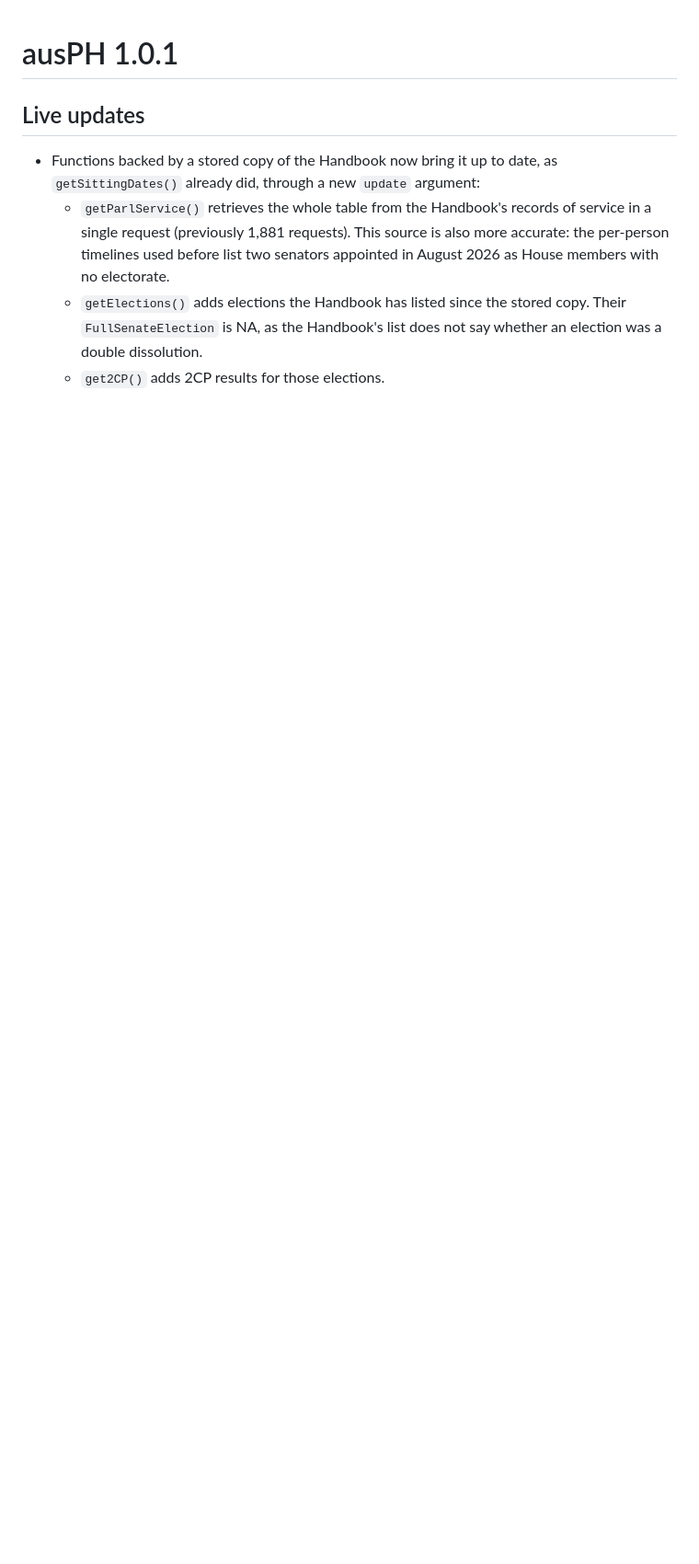
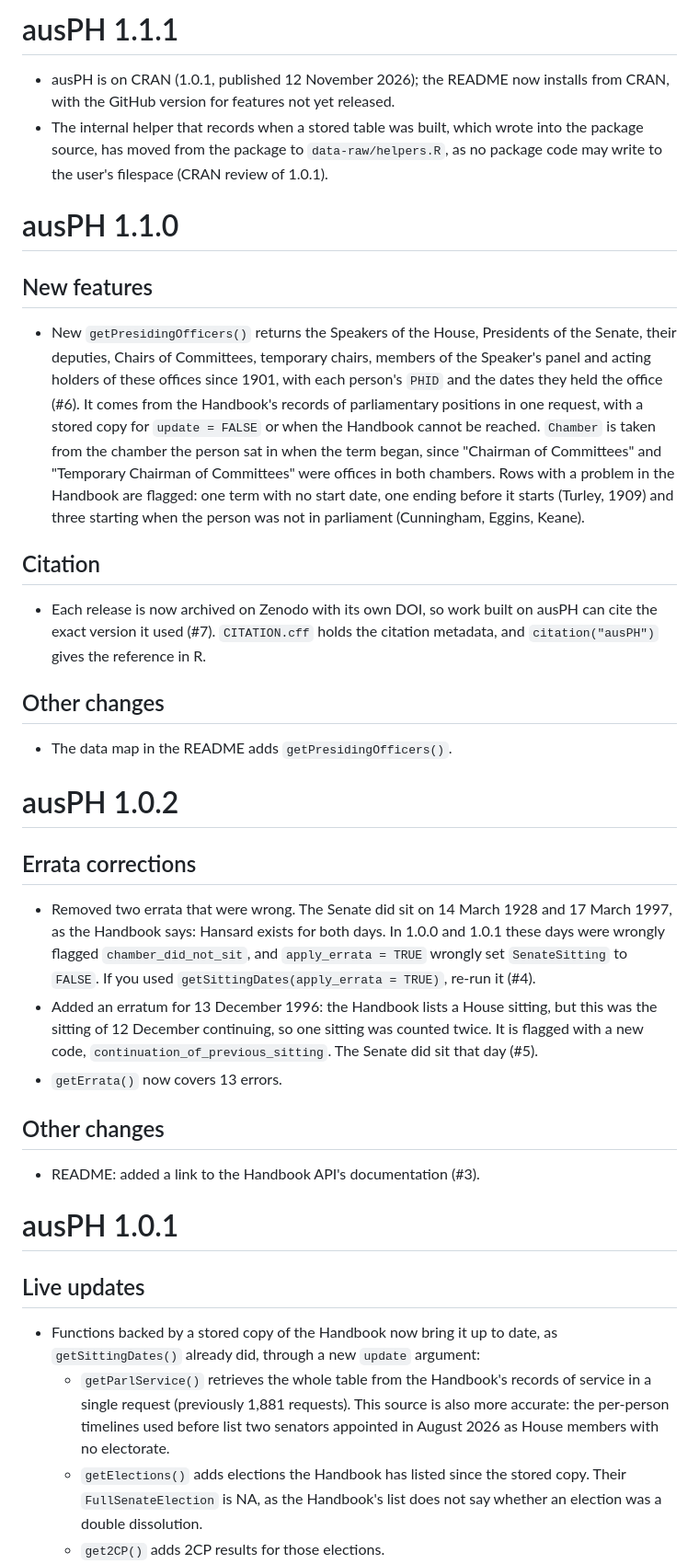
Before and after one commit to cran/ausPH, a Markdown page: NEWS.md, the part around the change. Shown at 92% size. Drawn GitHub-style; blank space fills up the shorter version.

```diff
--- a/NEWS.md
+++ b/NEWS.md
@@ -1,3 +1,58 @@
+# ausPH 1.1.1
+
+* ausPH is on CRAN (1.0.1, published 12 November 2026); the README now
+  installs from CRAN, with the GitHub version for features not yet released.
+* The internal helper that records when a stored table was built, which
+  wrote into the package source, has moved from the package to
+  `data-raw/helpers.R`, as no package code may write to the user's
+  filespace (CRAN review of 1.0.1).
+
+# ausPH 1.1.0
+
+## New features
+
+* New `getPresidingOfficers()` returns the Speakers of the House, Presidents
+  of the Senate, their deputies, Chairs of Committees, temporary chairs,
+  members of the Speaker's panel and acting holders of these offices since
+  1901, with each person's `PHID` and the dates they held the office (#6).
+  It comes from the Handbook's records of parliamentary positions in one
+  request, with a stored copy for `update = FALSE` or when the Handbook
+  cannot be reached. `Chamber` is taken from the chamber the person sat in
+  when the term began, since "Chairman of Committees" and "Temporary Chairman
+  of Committees" were offices in both chambers. Rows with a problem in the
+  Handbook are flagged: one term with no start date, one ending before it
+  starts (Turley, 1909) and three starting when the person was not in
+  parliament (Cunningham, Eggins, Keane).
+
+## Citation
+
+* Each release is now archived on Zenodo with its own DOI, so work built on
+  ausPH can cite the exact version it used (#7). `CITATION.cff` holds the
+  citation metadata, and `citation("ausPH")` gives the reference in R.
+
+## Other changes
+
+* The data map in the README adds `getPresidingOfficers()`.
+
+# ausPH 1.0.2
+
+## Errata corrections
+
+* Removed two errata that were wrong. The Senate did sit on 14 March 1928 and
+  17 March 1997, as the Handbook says: Hansard exists for both days. In
+  1.0.0 and 1.0.1 these days were wrongly flagged `chamber_did_not_sit`, and
+  `apply_errata = TRUE` wrongly set `SenateSitting` to `FALSE`. If you used
+  `getSittingDates(apply_errata = TRUE)`, re-run it (#4).
+* Added an erratum for 13 December 1996: the Handbook lists a House sitting,
+  but this was the sitting of 12 December continuing, so one sitting was
+  counted twice. It is flagged with a new code,
+  `continuation_of_previous_sitting`. The Senate did sit that day (#5).
+* `getErrata()` now covers 13 errors.
+
+## Other changes
+
+* README: added a link to the Handbook API's documentation (#3).
+
 # ausPH 1.0.1
 
 ## Live updates
```
Also changed, not shown: README.md (+40 -33 lines), man/figures/data_map.png, 17 other files.
